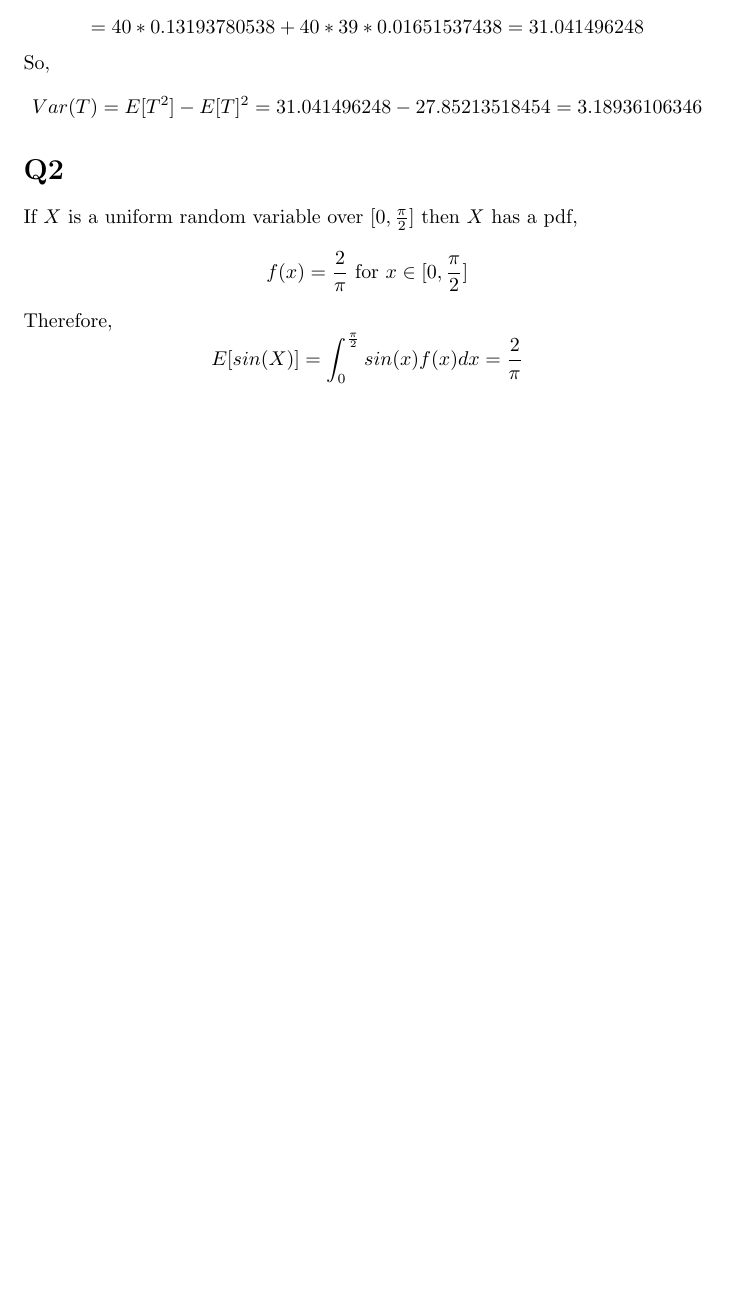
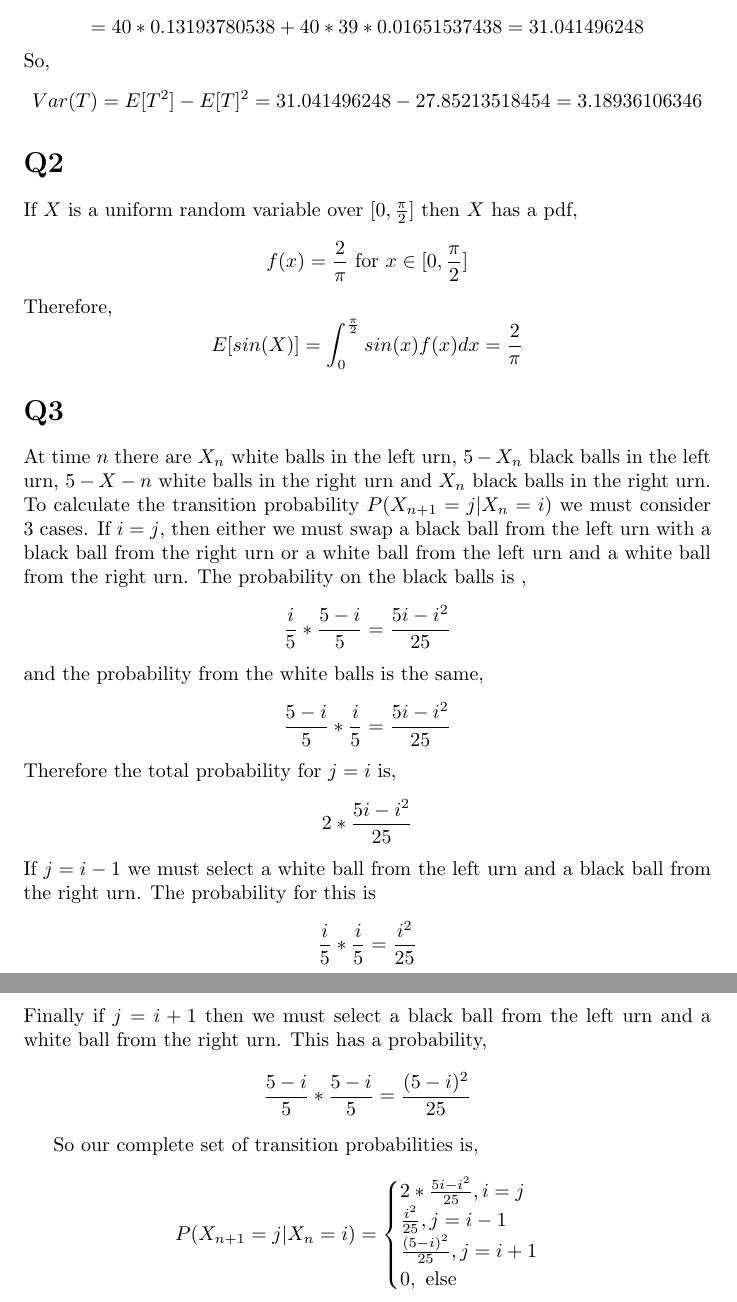
Before and after one commit to mhorowitzgelb/HWSpring2017, a LaTeX problem sheet (Math632/hw1/hw1.tex): part of page 2 of 2 before the commit and two parts of pages 2 and 3 of 3 after it, the two joined at a grey line, cut so that both start at the same text, the shorter picture padded with empty space. Compiled offline with pdfLaTeX.

Commit message:
Finished last prob of stochastic 1

```diff
--- a/Math632/hw1/hw1.tex
+++ b/Math632/hw1/hw1.tex
@@ -64,4 +64,36 @@ Therefore,
 \[
 E[sin(X)] = \int_{0}^{\frac{\pi}{2}} sin(x)f(x)dx = \frac{2}{\pi}
 \]
+\section*{Q3}
+At time $n$ there are $X_n$ white balls in the left urn, $5-X_n$ black balls in the left urn, $5-X-n$ white balls in the right urn and $X_n$ black balls in the right urn. To calculate the transition probability $P(X_{n+1} = j | X_n = i)$ we must consider 3 cases. If $i = j$, then either we must swap a black ball from the left urn with a black ball from the right urn or a white ball from the left urn and a white ball from the right urn. The probability on the black balls is ,
+\[
+\frac{i}{5} * \frac{5-i}{5} = \frac{5i - i^2}{25}
+\]
+and the probability from the white balls is the same,
+\[
+\frac{5-i}{5} *\frac{i}{5}= \frac{5i - i^2}{25}
+\]
+Therefore the total probability for $j = i$ is,
+\[
+2*\frac{5i - i^2}{25}
+\]
+If $j = i-1$ we must select a white ball from the left urn and a black ball from the right urn. The probability for this is
+\[
+\frac{i}{5} * \frac{i}{5} = \frac{i^2}{25}
+\]
+Finally if $j = i + 1$ then we must select a black ball from the left urn and a white ball from the right urn. This has a probability,
+\[
+\frac{5-i}{5} * \frac{5-i}{5} = \frac{(5-i)^2}{25}
+\]
+
+So our complete set of transition probabilities is,
+\[
+P(X_{n+1} = j | X_n = i) = \begin{cases}
+2*\frac{5i - i^2}{25} , i = j\\
+\frac{i^2}{25} , j = i -1\\
+\frac{(5-i)^2}{25} , j = i +1\\
+0 , \text{ else}
+\end{cases}
+\]
+
 \end{document}
```
Also changed, not shown: Math632/hw1/hw1.pdf, 1 other file.
